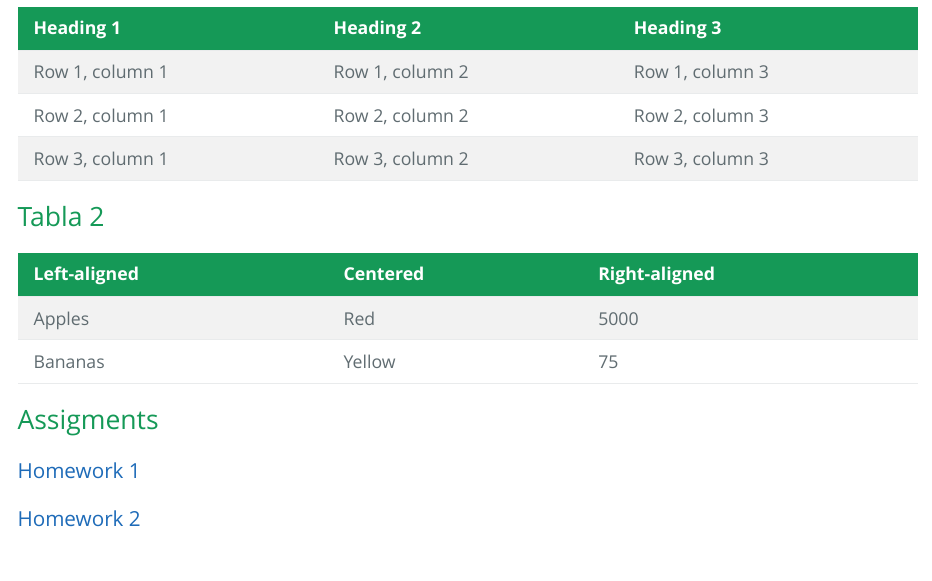
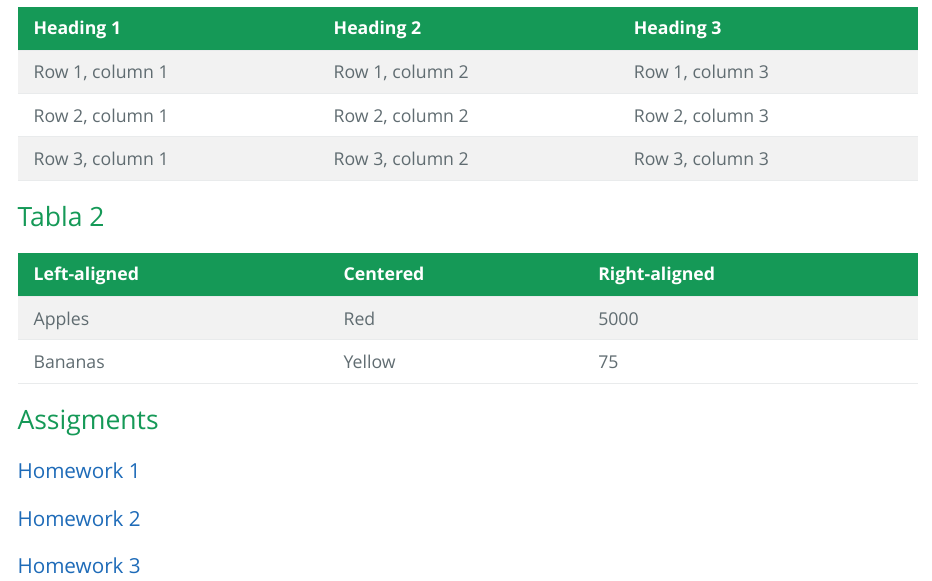
Before and after one commit to dianamabelbiology-stack/R---COURSE-BIOL-6994-096, an R Markdown document (index.Rmd): the page in a window 1100 px wide, from 1710 px down. The pictures show the output file index.html that the author committed with the source, opened offline.

Commit message:
homework3

```diff
--- a/index.Rmd
+++ b/index.Rmd
@@ -60,3 +60,5 @@ Laboratories*
 ### [Homework 1](Assigments/Homework-1.html)
 
 ### [Homework 2](Assigments\Homework-2.html)
+
+### [Homework 3](Assigments\Homework-3.html)
```
Also changed, not shown: index.html.
